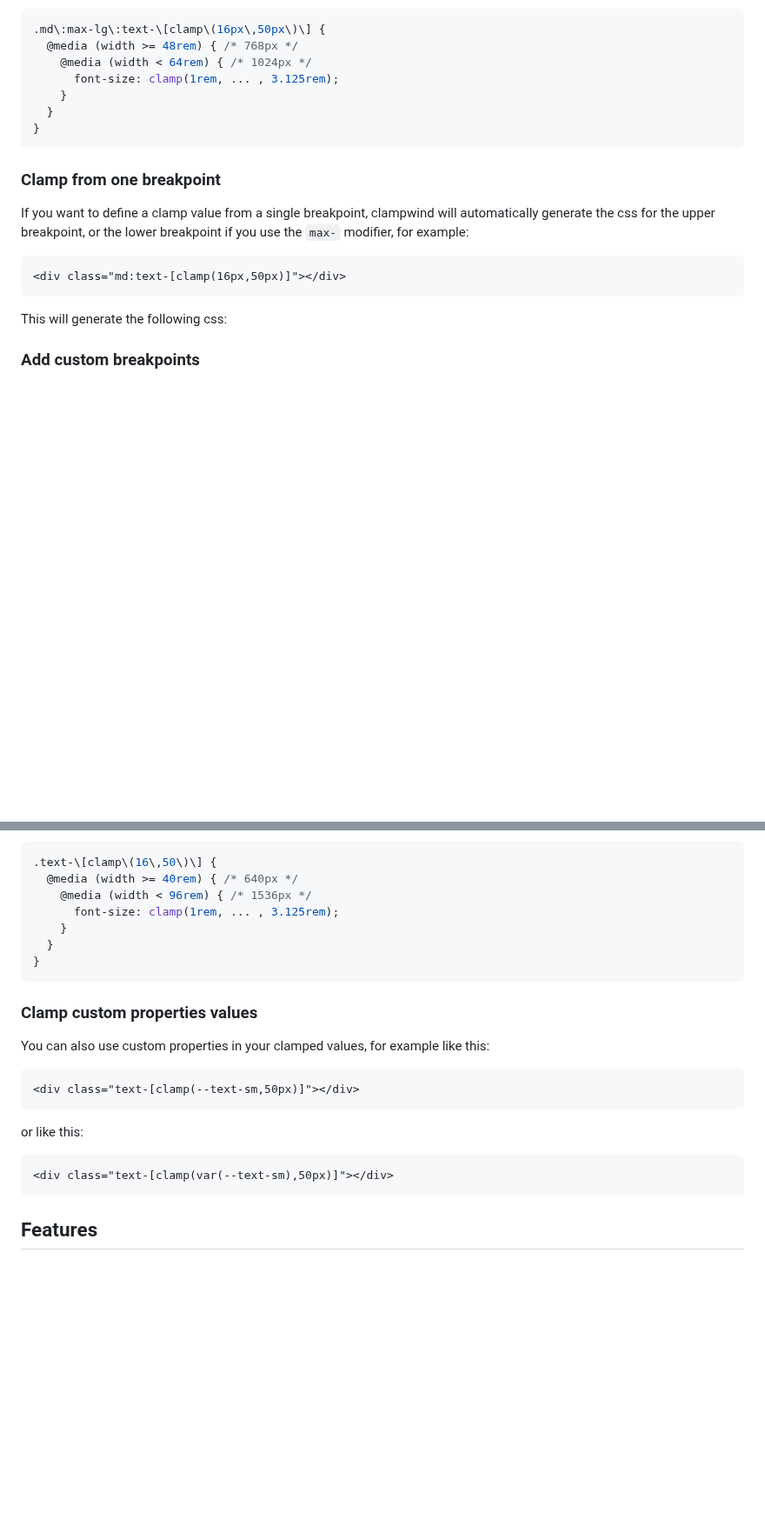
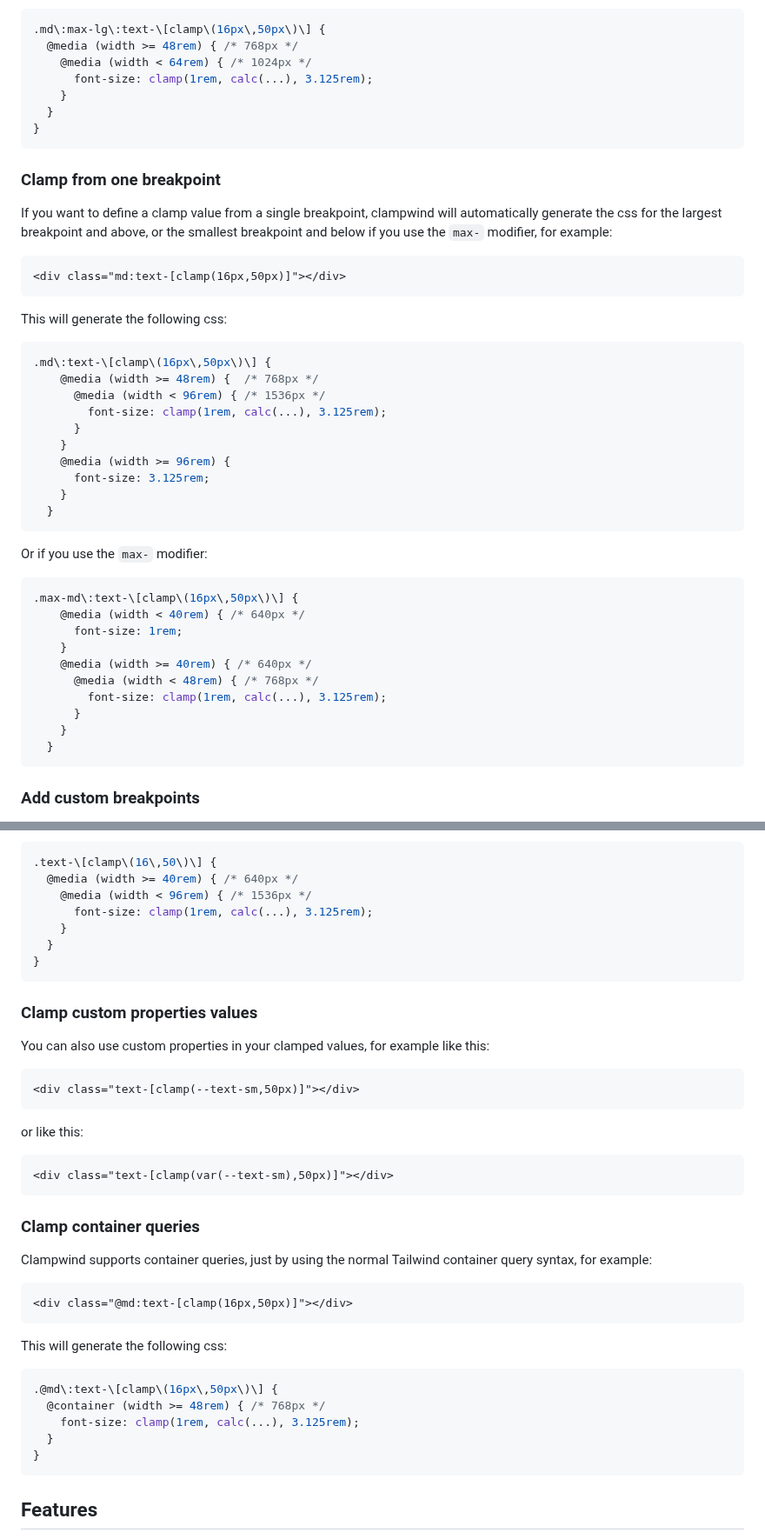
Before and after one commit to vanja-obradovic/postcss-clampwind, a Markdown page: README.md, 2 parts joined by grey strips. Shown at 87% size. Rendered like a GitHub page; blank space fills up the shorter version.

````diff
--- a/README.md
+++ b/README.md
@@ -90,7 +100,7 @@ This will generate the following css:
 .md\:max-lg\:text-\[clamp\(16px\,50px\)\] {
   @media (width >= 48rem) { /* 768px */
     @media (width < 64rem) { /* 1024px */
-      font-size: clamp(1rem, ... , 3.125rem);
+      font-size: clamp(1rem, calc(...), 3.125rem);
     }
   }
 }
@@ -98,13 +108,40 @@ This will generate the following css:
 
 ### Clamp from one breakpoint
 
-If you want to define a clamp value from a single breakpoint, clampwind will automatically generate the css for the upper breakpoint, or the lower breakpoint if you use the `max-` modifier, for example:
+If you want to define a clamp value from a single breakpoint, clampwind will automatically generate the css for the largest breakpoint and above, or the smallest breakpoint and below if you use the `max-` modifier, for example:
 
 ```html
 <div class="md:text-[clamp(16px,50px)]"></div>
 ```
 
 This will generate the following css:
+
+```css
+.md\:text-\[clamp\(16px\,50px\)\] {
+    @media (width >= 48rem) {  /* 768px */
+      @media (width < 96rem) { /* 1536px */
+        font-size: clamp(1rem, calc(...), 3.125rem);
+      }
+    }
+    @media (width >= 96rem) {
+      font-size: 3.125rem;
+    }
+  }
+```
+Or if you use the `max-` modifier:
+
+```css
+.max-md\:text-\[clamp\(16px\,50px\)\] {
+    @media (width < 40rem) { /* 640px */
+      font-size: 1rem;
+    }
+    @media (width >= 40rem) { /* 640px */
+      @media (width < 48rem) { /* 768px */
+        font-size: clamp(1rem, calc(...), 3.125rem);
+      }
+    }
+  }
+```
 
 ### Add custom breakpoints
 
@@ -150,7 +187,7 @@ The bare values size depends on the theme `--spacing` size, so if you have have
 .text-\[clamp\(16\,50\)\] {
   @media (width >= 40rem) { /* 640px */
     @media (width < 96rem) { /* 1536px */
-      font-size: clamp(1rem, ... , 3.125rem);
+      font-size: clamp(1rem, calc(...), 3.125rem);
     }
   }
 }
@@ -167,6 +204,24 @@ or like this:
 
 ```html
 <div class="text-[clamp(var(--text-sm),50px)]"></div>
+```
+
+### Clamp container queries
+
+Clampwind supports container queries, just by using the normal Tailwind container query syntax, for example:
+
+```html
+<div class="@md:text-[clamp(16px,50px)]"></div>
+```
+
+This will generate the following css:
+
+```css
+.@md\:text-\[clamp\(16px\,50px\)\] {
+  @container (width >= 48rem) { /* 768px */
+    font-size: clamp(1rem, calc(...), 3.125rem);
+  }
+}
 ```
 
 ## Features
````
Also changed, not shown: other parts of README.md (+14 -4 lines).
